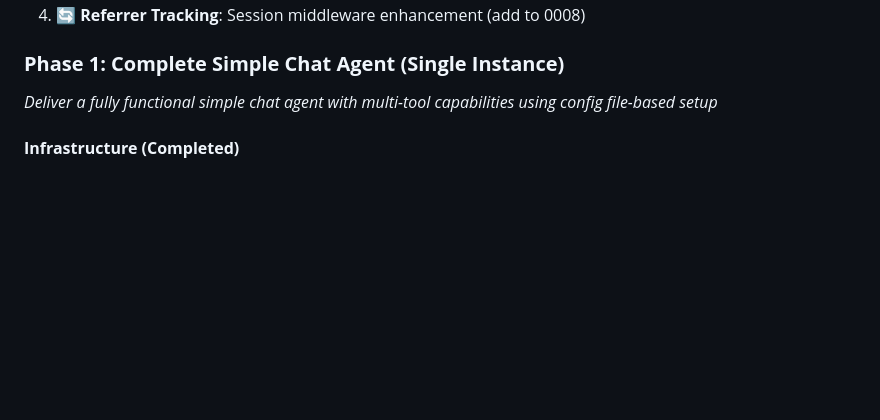
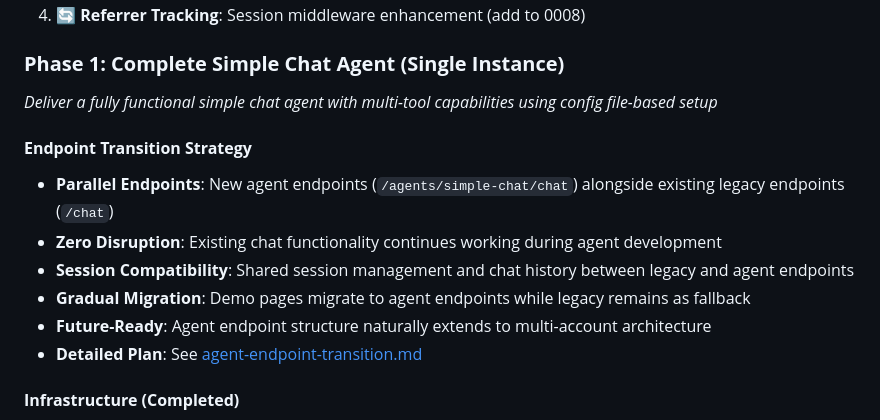
Before and after one commit to creatifire/salient02, a Markdown page: memorybank/project-management/0000-approach-milestone-01.md, the part around the change. Drawn GitHub-style; blank space fills up the shorter version.

```diff
--- a/memorybank/project-management/0000-approach-milestone-01.md
+++ b/memorybank/project-management/0000-approach-milestone-01.md
@@ -38,6 +38,14 @@ Based on comprehensive analysis of remaining work in Epic 0003 (Website & HTMX C
 
 ### **Phase 1: Complete Simple Chat Agent (Single Instance)**
 *Deliver a fully functional simple chat agent with multi-tool capabilities using config file-based setup*
+
+#### **Endpoint Transition Strategy**
+- **Parallel Endpoints**: New agent endpoints (`/agents/simple-chat/chat`) alongside existing legacy endpoints (`/chat`)
+- **Zero Disruption**: Existing chat functionality continues working during agent development
+- **Session Compatibility**: Shared session management and chat history between legacy and agent endpoints
+- **Gradual Migration**: Demo pages migrate to agent endpoints while legacy remains as fallback
+- **Future-Ready**: Agent endpoint structure naturally extends to multi-account architecture
+- **Detailed Plan**: See [agent-endpoint-transition.md](../design/agent-endpoint-transition.md)
 
 #### **Infrastructure (Completed)**
 - ✅ **0004-004-002-05** (Frontend chat history loading) **COMPLETED**
```
Also changed, not shown: memorybank/architecture/code-organization.md (+4 -1 lines), memorybank/design/agent-endpoint-transition.md (added, +287 -0 lines).
